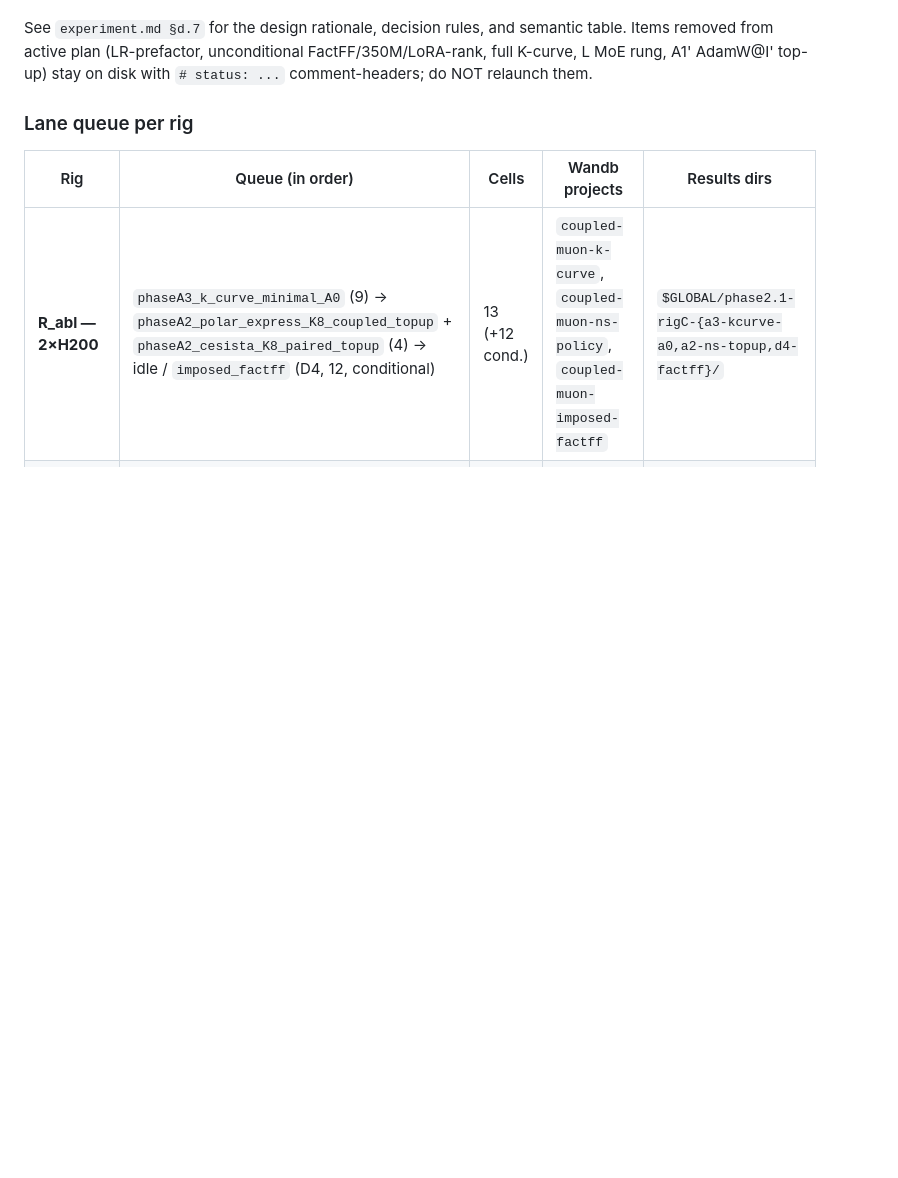
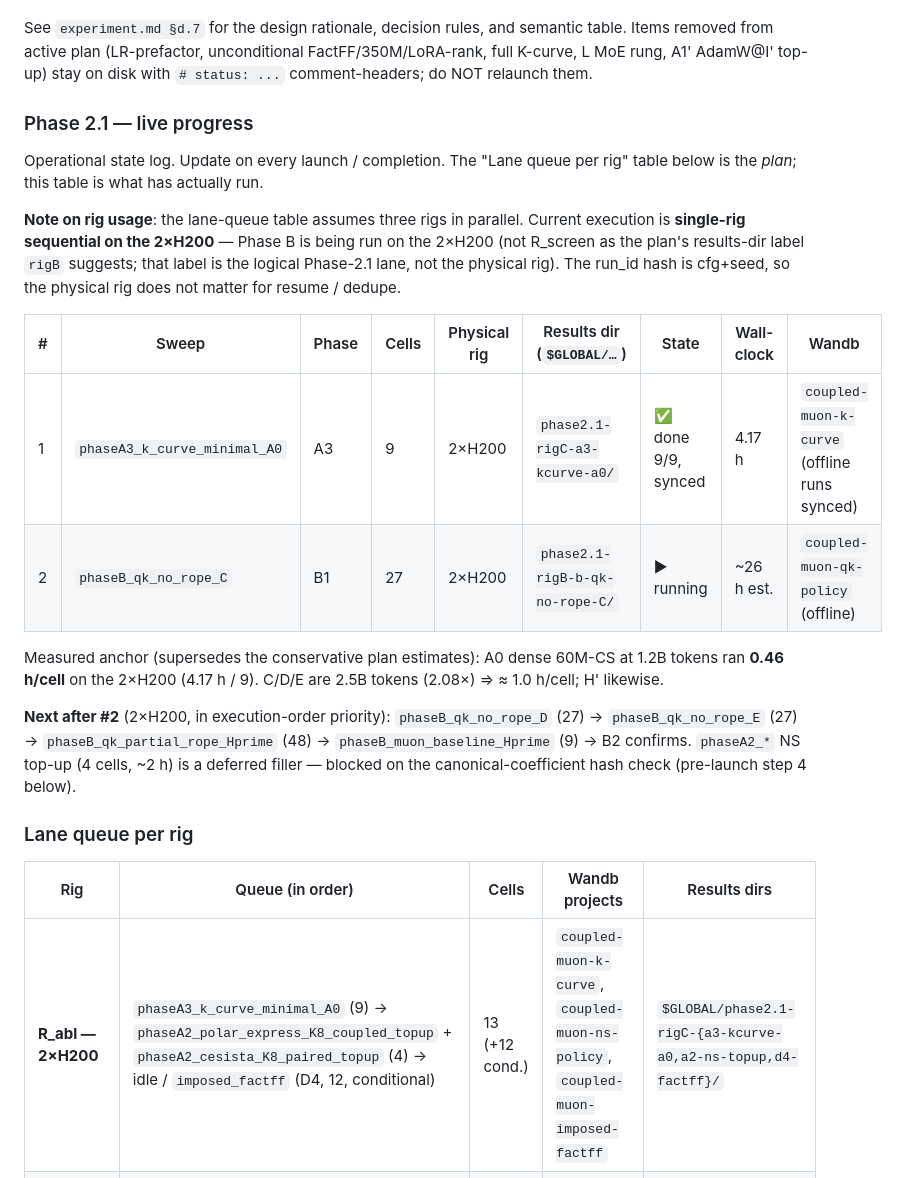
Before and after one commit to setsuna113/coupled-muon-nanogpt, a Markdown page: DISPATCH.md, the part around the change. Drawn GitHub-style; blank space fills up the shorter version.

Commit message:
dispatch(phase2.1): live progress — A3 K-curve A0 done+synced, B1 qk_no_rope C running
Add a "Phase 2.1 — live progress" state log to DISPATCH.md. Records actual
execution (single-rig sequential on the 2×H200, not the 3-rig parallel plan):
  #1 phaseA3_k_curve_minimal_A0 — done 9/9, 4.17 h, synced.
  #2 phaseB_qk_no_rope_C — running, 27 cells, ~26 h est.

Measured anchor: A0 dense 60M-CS at 1.2B tokens = 0.46 h/cell on 2×H200
(supersedes the conservative plan estimate of 1.3 h/cell).

Co-Authored-By: Claude Opus 4.7 (1M context) <noreply@anthropic.com>

```diff
--- a/DISPATCH.md
+++ b/DISPATCH.md
@@ -87,6 +87,33 @@ See `experiment.md §d.7` for the design rationale, decision rules, and
 semantic table. Items removed from active plan (LR-prefactor, unconditional
 FactFF/350M/LoRA-rank, full K-curve, L MoE rung, A1' AdamW@I' top-up) stay
 on disk with `# status: ...` comment-headers; do NOT relaunch them.
+
+### Phase 2.1 — live progress
+
+Operational state log. Update on every launch / completion. The "Lane queue
+per rig" table below is the *plan*; this table is what has actually run.
+
+**Note on rig usage**: the lane-queue table assumes three rigs in parallel.
+Current execution is **single-rig sequential on the 2×H200** — Phase B is
+being run on the 2×H200 (not R_screen as the plan's results-dir label
+`rigB` suggests; that label is the logical Phase-2.1 lane, not the physical
+rig). The run_id hash is cfg+seed, so the physical rig does not matter for
+resume / dedupe.
+
+| # | Sweep | Phase | Cells | Physical rig | Results dir (`$GLOBAL/…`) | State | Wall-clock | Wandb |
+|---|---|---|---|---|---|---|---|---|
+| 1 | `phaseA3_k_curve_minimal_A0` | A3 | 9 | 2×H200 | `phase2.1-rigC-a3-kcurve-a0/` | ✅ done 9/9, synced | 4.17 h | `coupled-muon-k-curve` (offline runs synced) |
+| 2 | `phaseB_qk_no_rope_C` | B1 | 27 | 2×H200 | `phase2.1-rigB-b-qk-no-rope-C/` | ▶ running | ~26 h est. | `coupled-muon-qk-policy` (offline) |
+
+Measured anchor (supersedes the conservative plan estimates): A0 dense
+60M-CS at 1.2B tokens ran **0.46 h/cell** on the 2×H200 (4.17 h / 9). C/D/E
+are 2.5B tokens (2.08×) ⇒ ≈ 1.0 h/cell; H' likewise.
+
+**Next after #2** (2×H200, in execution-order priority): `phaseB_qk_no_rope_D`
+(27) → `phaseB_qk_no_rope_E` (27) → `phaseB_qk_partial_rope_Hprime` (48) →
+`phaseB_muon_baseline_Hprime` (9) → B2 confirms. `phaseA2_*` NS top-up
+(4 cells, ~2 h) is a deferred filler — blocked on the canonical-coefficient
+hash check (pre-launch step 4 below).
 
 ### Lane queue per rig
 
```
